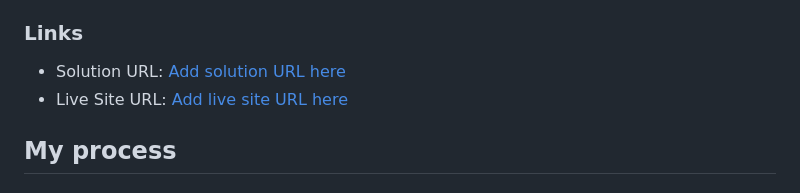
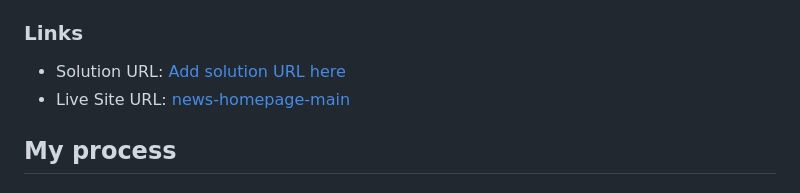
Before and after one commit to Bohdan321/news-homepage-main, a Markdown page: README.md, the part around the change. Drawn GitHub-style.

Commit message:
Update README.md
add news-homepage-main: https://bohdan321.github.io/news-homepage-main/

```diff
--- a/README.md
+++ b/README.md
@@ -46,7 +46,7 @@ Users should be able to:
 ### Links
 
 - Solution URL: [Add solution URL here](https://your-solution-url.com)
-- Live Site URL: [Add live site URL here](https://your-live-site-url.com)
+- Live Site URL: [news-homepage-main](https://bohdan321.github.io/news-homepage-main/)
 
 ## My process
 
```
